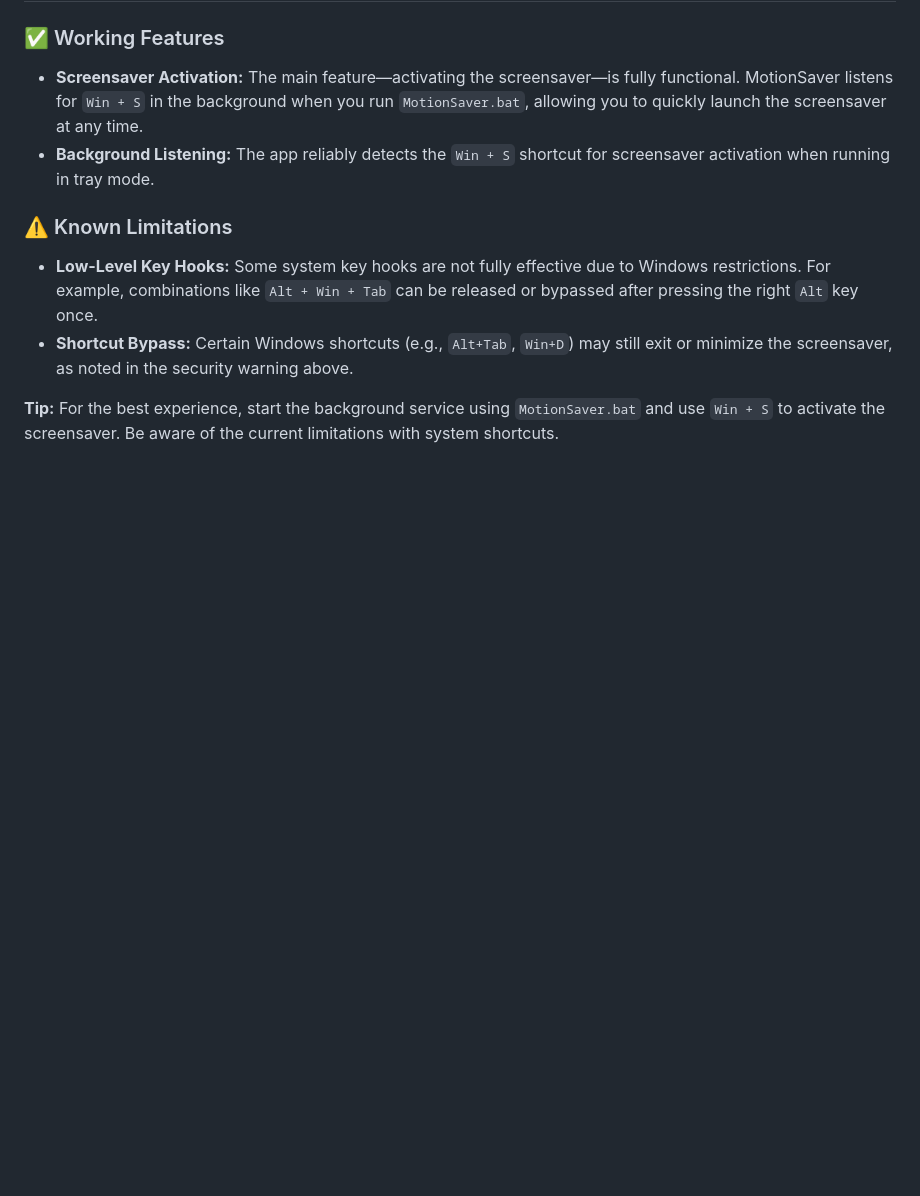
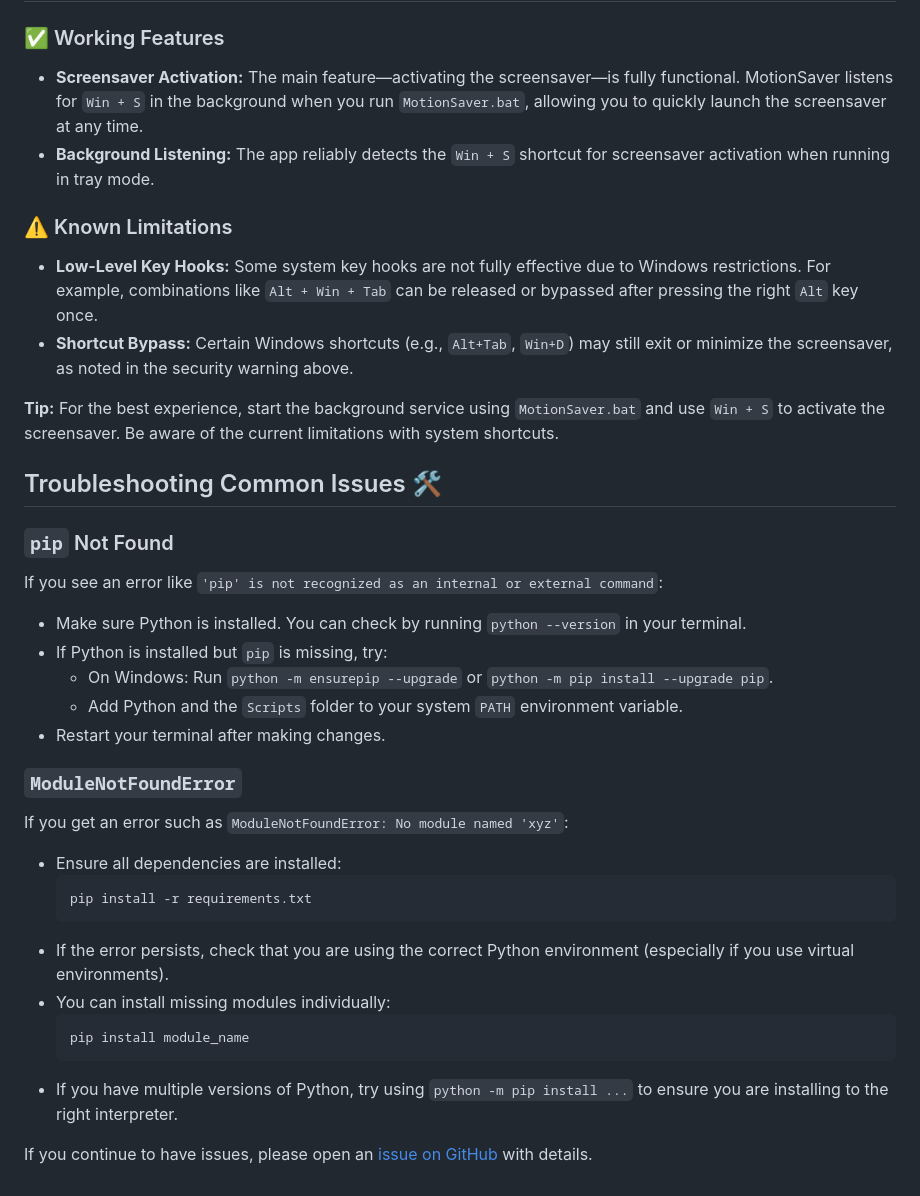
Before and after one commit to chinmay-sawant/MotionSaver, a Markdown page: README.md, the part around the change. Drawn GitHub-style; blank space fills up the shorter version.

Commit message:
Updated modulename

````diff
--- a/README.md
+++ b/README.md
@@ -131,3 +131,33 @@ If you have any issues, want to report bugs, or would like to leave feedback, pl
 - **Shortcut Bypass:** Certain Windows shortcuts (e.g., `Alt+Tab`, `Win+D`) may still exit or minimize the screensaver, as noted in the security warning above.
 
 **Tip:** For the best experience, start the background service using `MotionSaver.bat` and use `Win + S` to activate the screensaver. Be aware of the current limitations with system shortcuts.
+
+
+## Troubleshooting Common Issues 🛠️
+
+### `pip` Not Found
+
+If you see an error like `'pip' is not recognized as an internal or external command`:
+
+- Make sure Python is installed. You can check by running `python --version` in your terminal.
+- If Python is installed but `pip` is missing, try:
+    - On Windows: Run `python -m ensurepip --upgrade` or `python -m pip install --upgrade pip`.
+    - Add Python and the `Scripts` folder to your system `PATH` environment variable.
+- Restart your terminal after making changes.
+
+### `ModuleNotFoundError`
+
+If you get an error such as `ModuleNotFoundError: No module named 'xyz'`:
+
+- Ensure all dependencies are installed:
+  ```bash
+  pip install -r requirements.txt
+  ```
+- If the error persists, check that you are using the correct Python environment (especially if you use virtual environments).
+- You can install missing modules individually:
+  ```bash
+  pip install module_name
+  ```
+- If you have multiple versions of Python, try using `python -m pip install ...` to ensure you are installing to the right interpreter.
+
+If you continue to have issues, please open an [issue on GitHub](https://github.com/chinmay-sawant/MotionSaver/issues) with details.
````
